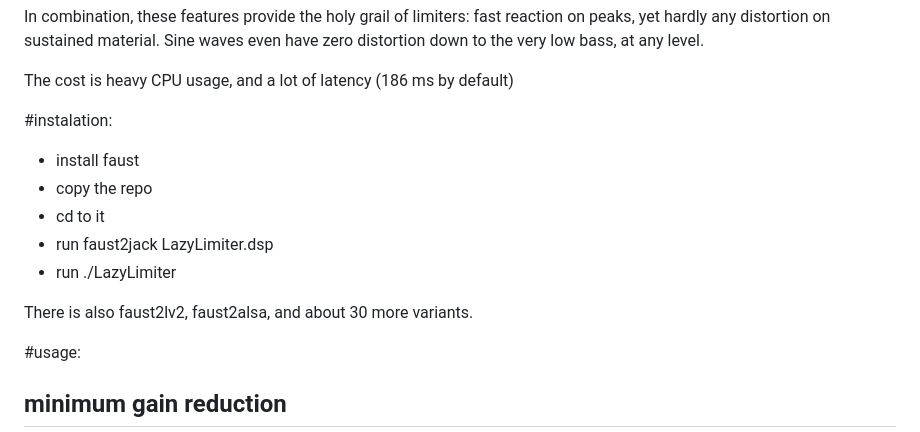
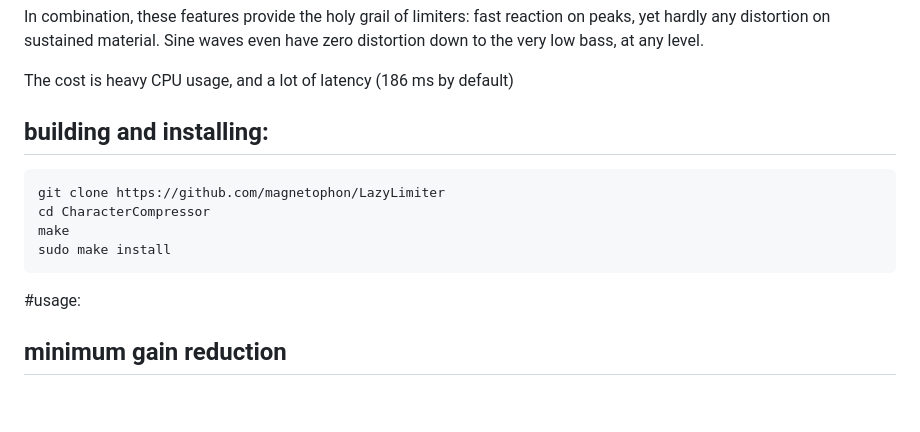
Before and after one commit to magnetophon/LazyLimiter, a Markdown page: README.md, the part around the change. Rendered like a GitHub page; blank space fills up the shorter version.

Commit message:
update build instructions

````diff
--- a/README.md
+++ b/README.md
@@ -14,14 +14,13 @@ Sine waves even have zero distortion down to the very low bass, at any level.
 
 The cost is heavy CPU usage, and a lot of latency (186 ms by default)
 
-#instalation:
-- install faust
-- copy the repo
-- cd to it
-- run faust2jack LazyLimiter.dsp
-- run ./LazyLimiter
-
-There is also faust2lv2, faust2alsa, and about 30 more variants.
+## building and installing:
+```
+git clone https://github.com/magnetophon/LazyLimiter
+cd CharacterCompressor
+make
+sudo make install
+```
 
 #usage:
 
````
